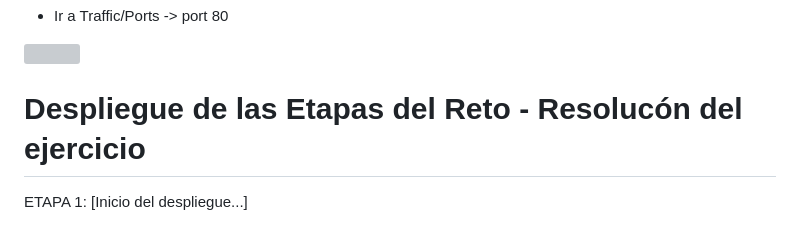
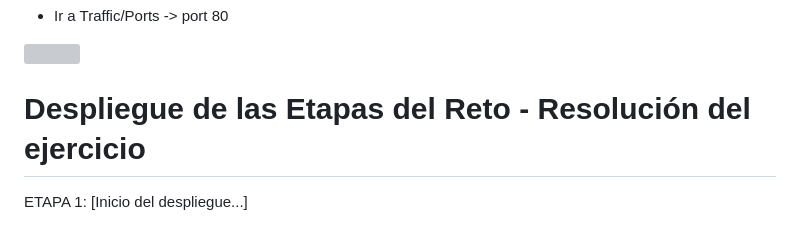
Before and after one commit to betsyninoska/295devops-groupo4, a Markdown page: README.md, the part around the change. Rendered like a GitHub page; grey boxes are pictures that could not be loaded.

Commit message:
Ajustes en Titulo - Resolución del ejercicio

```diff
--- a/README.md
+++ b/README.md
@@ -100,7 +100,7 @@ Este es el flujo que debe seguir el script:
 
 ![](/img/trafficport.png)
 
-# Despliegue de las Etapas del Reto - Resolucón del ejercicio
+# Despliegue de las Etapas del Reto - Resolución del ejercicio
 
 ETAPA 1: [Inicio del despliegue...]
 - Instalación de paquetes en el sistema operativo Ubuntu: [apache, php, mariadb, git, curl, etc.].
```
